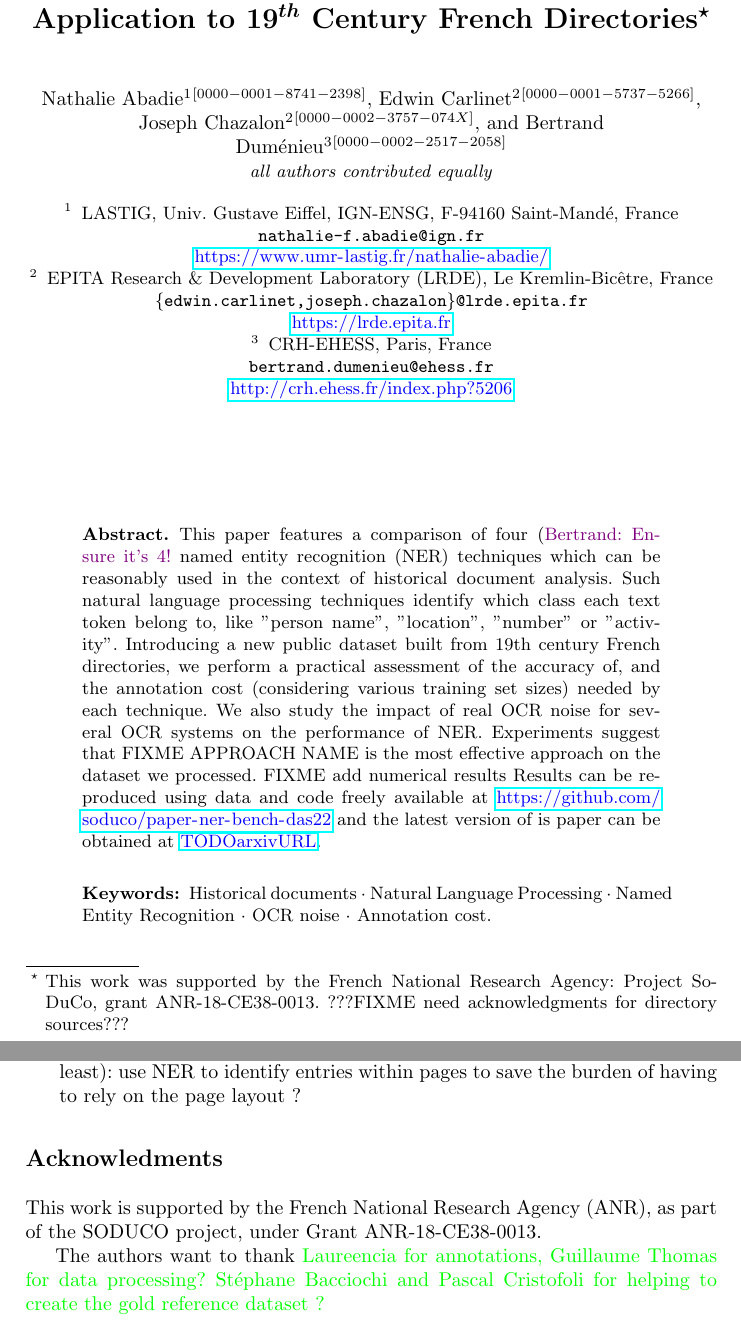
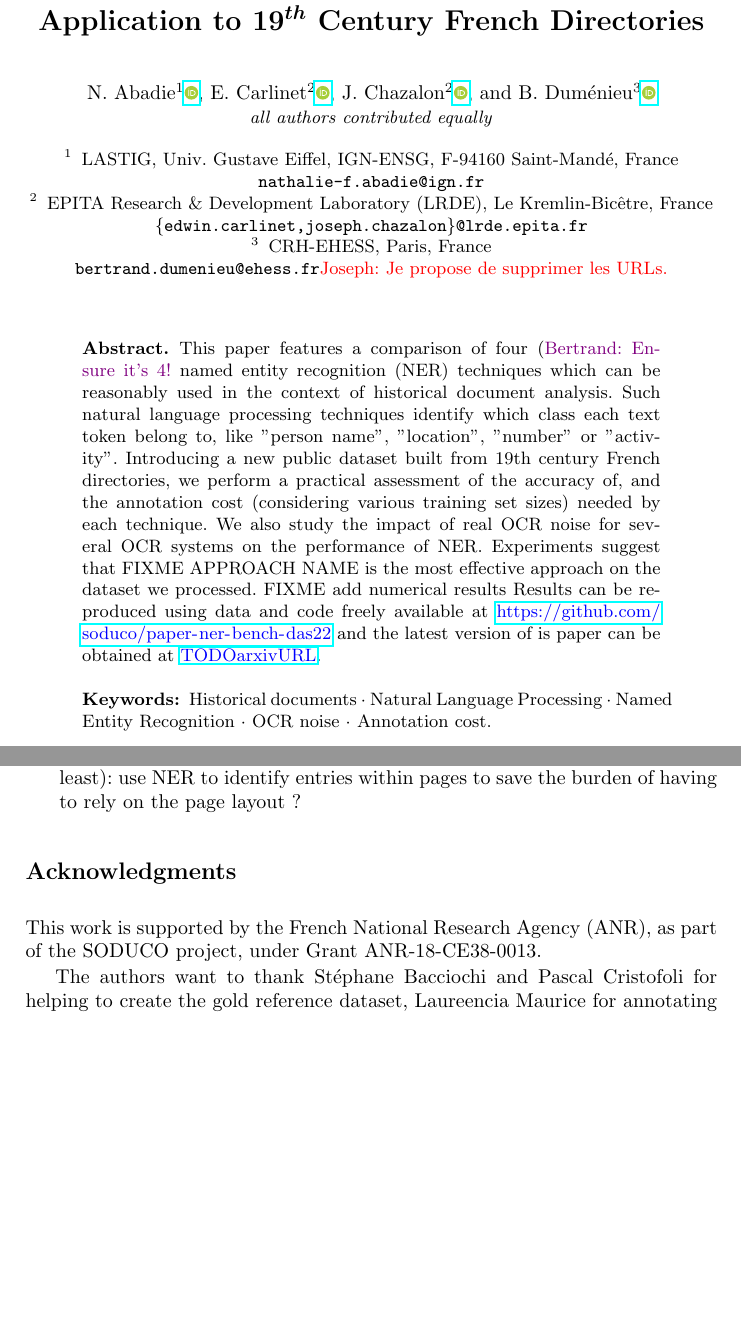
Before and after one commit to soduco/paper-ner-bench-das22, a LaTeX paper (src-latex/main-paper.tex): two parts of pages 1 and 18 of 19 before the commit and two parts of pages 1 and 16 of 19 after it, joined at a grey line, cut so that both start at the same text, the shorter picture padded with empty space. Compiled offline with pdfLaTeX.

Commit message:
Compress page 1

```diff
--- a/src-latex/main-paper.tex
+++ b/src-latex/main-paper.tex
@@ -43,16 +44,19 @@
 \title{A Benchmark of Named Entity Recognition Approaches in Historical Documents\\
 Application to 19$^{th}$ Century French Directories%
 % FIXME "19$^{th}$-Century" with dash?
-\thanks{This work was supported by the French National Research Agency:
-Project SoDuCo, grant ANR-18-CE38-0013. ???FIXME need acknowledgments for directory sources???}}
+% \thanks{%
+% This work was supported by the French National Research Agency:
+% Project SoDuCo, grant ANR-18-CE38-0013.% ???FIXME need acknowledgments for directory sources???
+% }
+}
 %
 \titlerunning{A Benchmark of NER Approaches in Historical Documents}
 %
 \author{%
-Nathalie Abadie\inst{1}\orcidID{0000-0001-8741-2398} \and
-Edwin Carlinet\inst{2}\orcidID{0000-0001-5737-5266} \and
-Joseph Chazalon\inst{2}\orcidID{0000-0002-3757-074X} \and
-Bertrand Duménieu\inst{3}\orcidID{0000-0002-2517-2058}\\
+N. Abadie\inst{1}\orcidlink{0000-0001-8741-2398} \and
+E. Carlinet\inst{2}\orcidlink{0000-0001-5737-5266} \and
+J. Chazalon\inst{2}\orcidlink{0000-0002-3757-074X} \and
+B. Duménieu\inst{3}\orcidlink{0000-0002-2517-2058}\\
 {\footnotesize \emph{all authors contributed equally}}%
 }
 %
@@ -61,16 +65,19 @@ Bertrand Duménieu\inst{3}\orcidID{0000-0002-2517-2058}\\
 \institute{%
 % 1
 LASTIG, Univ. Gustave Eiffel, IGN-ENSG, F-94160 Saint-Mandé, France\\
-\email{nathalie-f.abadie@ign.fr}\\
-\url{https://www.umr-lastig.fr/nathalie-abadie/} \and
+\email{nathalie-f.abadie@ign.fr}%\\
+% \url{https://www.umr-lastig.fr/nathalie-abadie/}%
+\and
 % 2
 EPITA Research \& Development Laboratory (LRDE), Le Kremlin-Bicêtre, France\\
-\email{\{edwin.carlinet,joseph.chazalon\}@lrde.epita.fr}\\
-\url{https://lrde.epita.fr} \and
+\email{\{edwin.carlinet,joseph.chazalon\}@lrde.epita.fr}%\\
+%\url{https://lrde.epita.fr}
+\and
 % 3
 CRH-EHESS, Paris, France\\
-\email{bertrand.dumenieu@ehess.fr}\\
-\url{http://crh.ehess.fr/index.php?5206}%
+\email{bertrand.dumenieu@ehess.fr}%\\
+% \url{http://crh.ehess.fr/index.php?5206}\\
+\joseph{Je propose de supprimer les URLs.}%
 }
 %
 \maketitle              % typeset the header of the contribution
@@ -89,10 +96,13 @@ CRH-EHESS, Paris, France\\
 \input{parts/60-results.tex}
 \input{parts/80-conclusion.tex}
 
-\section*{Acknowledments}
+\section*{Acknowledgments}
 This work is supported by the French National Research Agency (ANR), as part of the SODUCO project, under Grant ANR-18-CE38-0013.
 
-The authors want to thank \textcolor{green}{Laureencia for annotations, Guillaume Thomas for data processing? Stéphane Bacciochi and Pascal Cristofoli for helping to create the gold reference dataset ?}
+The authors want to thank Stéphane Bacciochi and Pascal Cristofoli for helping to create the gold reference dataset,
+Laureencia Maurice for annotating data,
+as well as Guillaume Thomas, Paul Abi Saad, Raphaël Lelièvre, Dorian Mignon, Thibault Cavaciuti and Pierre Sadki for contributing to the annotation platform.
+\joseph{On peut essayer de gagner de la place en déplaçant ça en footnote de 1ere page.}
 
 % ---- Bibliography ----
 \bibliographystyle{splncs04}
```
Also changed, not shown: src-latex/main-paper.tex (1 more changed lines).
